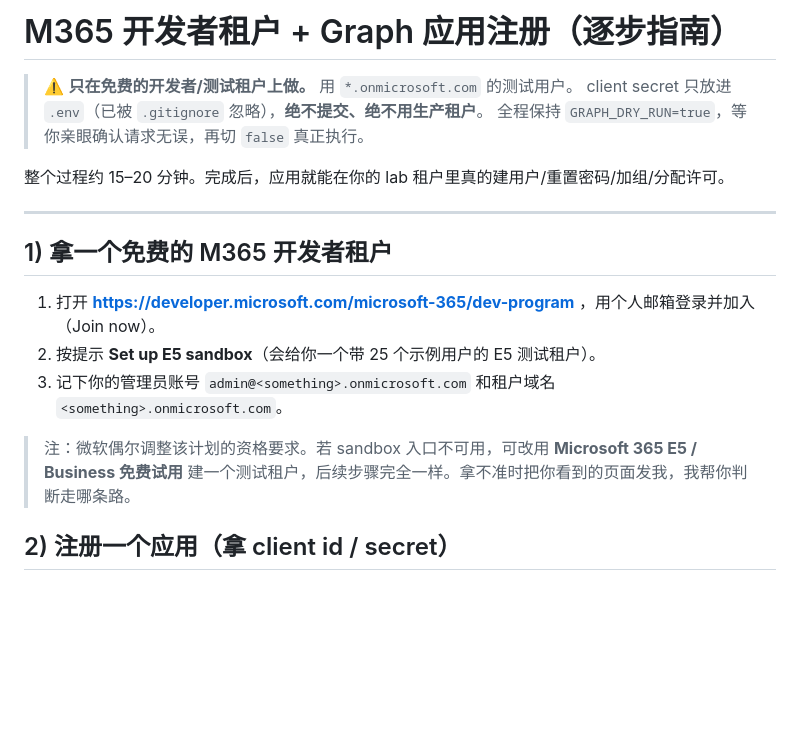
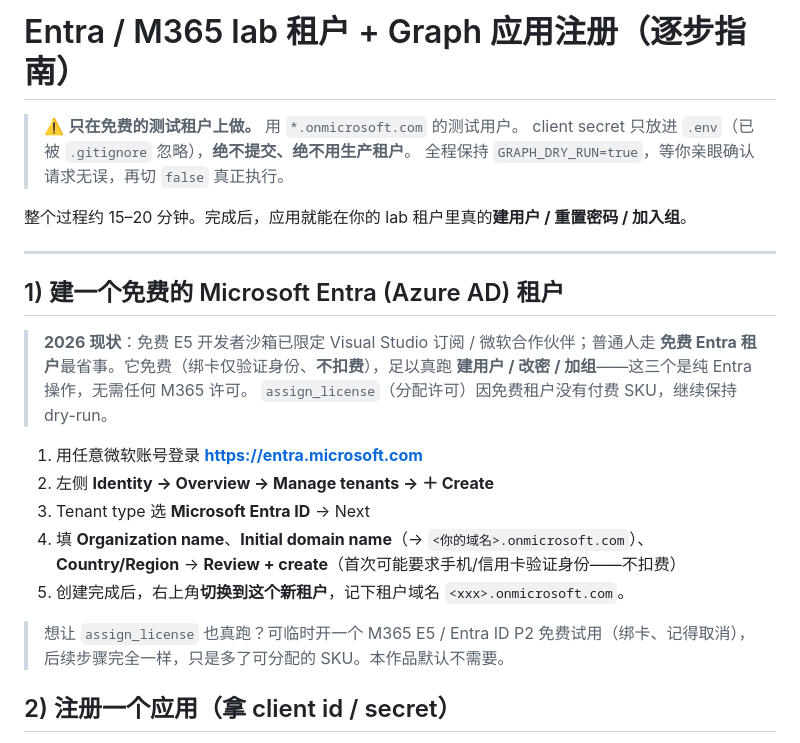
Before and after one commit to Xiaoyan43/l1-helpdesk-copilot, a Markdown page: docs/m365-setup.md, the part around the change. Rendered like a GitHub page; blank space fills up the shorter version.

Commit message:
docs(m365): 改为免费 Entra 租户路线(2026 E5沙箱已限定); assign_license 说明

```diff
--- a/docs/m365-setup.md
+++ b/docs/m365-setup.md
@@ -1,19 +1,28 @@
-# M365 开发者租户 + Graph 应用注册（逐步指南）
+# Entra / M365 lab 租户 + Graph 应用注册（逐步指南）
 
-> ⚠️ **只在免费的开发者/测试租户上做。** 用 `*.onmicrosoft.com` 的测试用户。
+> ⚠️ **只在免费的测试租户上做。** 用 `*.onmicrosoft.com` 的测试用户。
 > client secret 只放进 `.env`（已被 `.gitignore` 忽略），**绝不提交、绝不用生产租户**。
 > 全程保持 `GRAPH_DRY_RUN=true`，等你亲眼确认请求无误，再切 `false` 真正执行。
 
-整个过程约 15–20 分钟。完成后，应用就能在你的 lab 租户里真的建用户/重置密码/加组/分配许可。
+整个过程约 15–20 分钟。完成后，应用就能在你的 lab 租户里真的**建用户 / 重置密码 / 加入组**。
 
 ---
 
-## 1) 拿一个免费的 M365 开发者租户
-1. 打开 **https://developer.microsoft.com/microsoft-365/dev-program** ，用个人邮箱登录并加入（Join now）。
-2. 按提示 **Set up E5 sandbox**（会给你一个带 25 个示例用户的 E5 测试租户）。
-3. 记下你的管理员账号 `admin@<something>.onmicrosoft.com` 和租户域名 `<something>.onmicrosoft.com`。
+## 1) 建一个免费的 Microsoft Entra (Azure AD) 租户
+> **2026 现状**：免费 E5 开发者沙箱已限定 Visual Studio 订阅 / 微软合作伙伴；普通人走
+> **免费 Entra 租户**最省事。它免费（绑卡仅验证身份、**不扣费**），足以真跑
+> **建用户 / 改密 / 加组**——这三个是纯 Entra 操作，无需任何 M365 许可。
+> `assign_license`（分配许可）因免费租户没有付费 SKU，继续保持 dry-run。
 
-> 注：微软偶尔调整该计划的资格要求。若 sandbox 入口不可用，可改用 **Microsoft 365 E5 / Business 免费试用** 建一个测试租户，后续步骤完全一样。拿不准时把你看到的页面发我，我帮你判断走哪条路。
+1. 用任意微软账号登录 **https://entra.microsoft.com**
+2. 左侧 **Identity → Overview → Manage tenants → ＋ Create**
+3. Tenant type 选 **Microsoft Entra ID** → Next
+4. 填 **Organization name**、**Initial domain name**（→ `<你的域名>.onmicrosoft.com`）、
+   **Country/Region** → **Review + create**（首次可能要求手机/信用卡验证身份——不扣费）
+5. 创建完成后，右上角**切换到这个新租户**，记下租户域名 `<xxx>.onmicrosoft.com`。
+
+> 想让 `assign_license` 也真跑？可临时开一个 M365 E5 / Entra ID P2 免费试用（绑卡、记得取消），
+> 后续步骤完全一样，只是多了可分配的 SKU。本作品默认不需要。
 
 ## 2) 注册一个应用（拿 client id / secret）
 进入 **https://entra.microsoft.com** → 用管理员账号登录 → 左侧 **Identity → Applications → App registrations**：
```
